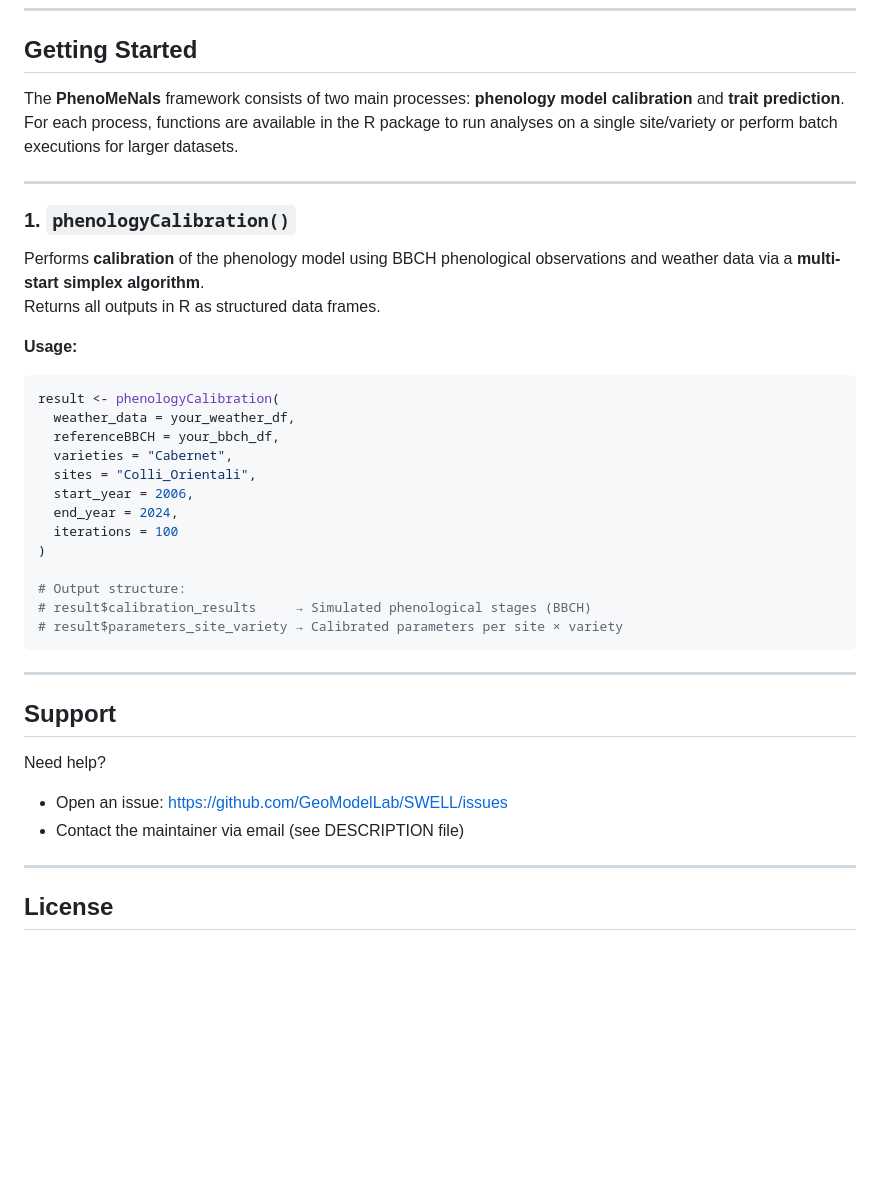
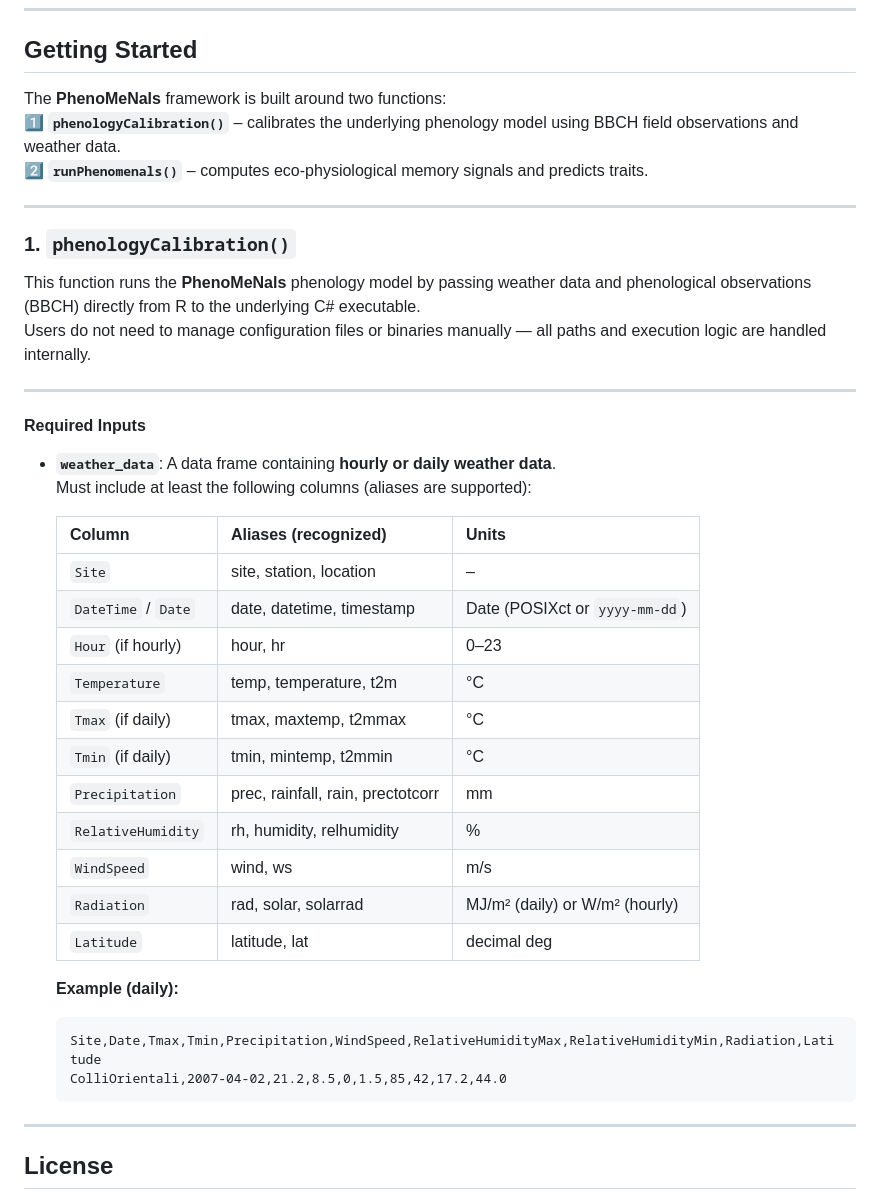
Before and after one commit to GeoModelLab/phenomenals, a Markdown page: README.md, the part around the change. Rendered like a GitHub page; blank space fills up the shorter version.

````diff
--- a/README.md
+++ b/README.md
@@ -136,41 +136,43 @@ The C# source code for the phenology calibration engine is included in the repos
 
 ## Getting Started
 
-The **PhenoMeNals** framework consists of two main processes: **phenology model calibration** and **trait prediction**.
-For each process, functions are available in the R package to run analyses on a single site/variety or perform batch executions for larger datasets.
+The **PhenoMeNals** framework is built around two functions:
+1️⃣ **`phenologyCalibration()`** – calibrates the underlying phenology model using BBCH field observations and weather data.
+2️⃣ **`runPhenomenals()`** – computes eco-physiological memory signals and predicts traits.
 
 ---
 
 ### 1. `phenologyCalibration()`
 
-Performs **calibration** of the phenology model using BBCH phenological observations and weather data via a **multi-start simplex algorithm**.
-Returns all outputs in R as structured data frames.
+This function runs the **PhenoMeNals** phenology model by passing weather data and phenological observations (BBCH) directly from R to the underlying C# executable.
+Users do not need to manage configuration files or binaries manually — all paths and execution logic are handled internally.
 
-**Usage:**
-```r
-result <- phenologyCalibration(
-  weather_data = your_weather_df,
-  referenceBBCH = your_bbch_df,
-  varieties = "Cabernet",
-  sites = "Colli_Orientali",
-  start_year = 2006,
-  end_year = 2024,
-  iterations = 100
-)
-
-# Output structure:
-# result$calibration_results     → Simulated phenological stages (BBCH)
-# result$parameters_site_variety → Calibrated parameters per site × variety
-```
 ---
 
-## Support
+#### **Required Inputs**
 
-Need help?
+- **`weather_data`**: A data frame containing **hourly or daily weather data**.
+  Must include at least the following columns (aliases are supported):
 
-- Open an issue: https://github.com/GeoModelLab/SWELL/issues
-- Contact the maintainer via email (see DESCRIPTION file)
+  | Column              | Aliases (recognized)                                        | Units       |
+  |---------------------|-------------------------------------------------------------|-------------|
+  | `Site`              | site, station, location                                     | –           |
+  | `DateTime` / `Date` | date, datetime, timestamp                                   | Date (POSIXct or `yyyy-mm-dd`) |
+  | `Hour` (if hourly)  | hour, hr                                                    | 0–23        |
+  | `Temperature`       | temp, temperature, t2m                                     | °C          |
+  | `Tmax` (if daily)   | tmax, maxtemp, t2mmax                                       | °C          |
+  | `Tmin` (if daily)   | tmin, mintemp, t2mmin                                       | °C          |
+  | `Precipitation`     | prec, rainfall, rain, prectotcorr                           | mm          |
+  | `RelativeHumidity`  | rh, humidity, relhumidity                                   | %           |
+  | `WindSpeed`         | wind, ws                                                    | m/s         |
+  | `Radiation`         | rad, solar, solarrad                                        | MJ/m² (daily) or W/m² (hourly) |
+  | `Latitude`          | latitude, lat                                               | decimal deg |
 
+  **Example (daily):**
+
+  ```text
+  Site,Date,Tmax,Tmin,Precipitation,WindSpeed,RelativeHumidityMax,RelativeHumidityMin,Radiation,Latitude
+  ColliOrientali,2007-04-02,21.2,8.5,0,1.5,85,42,17.2,44.0
 ---
 ## License
 This project is licensed under the **Creative Commons Attribution-NonCommercial 3.0 Unported (CC BY-NC 3.0)** license.
````
